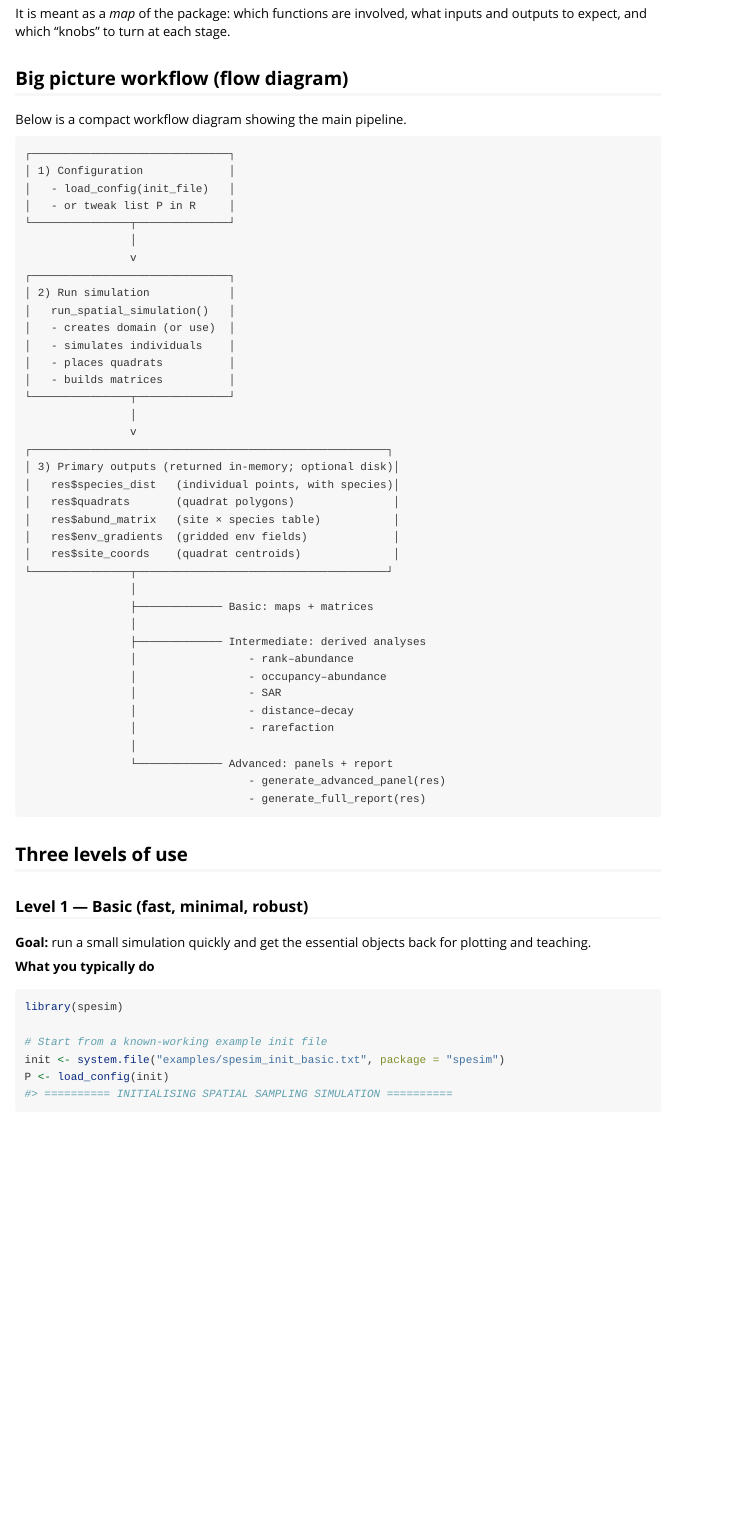
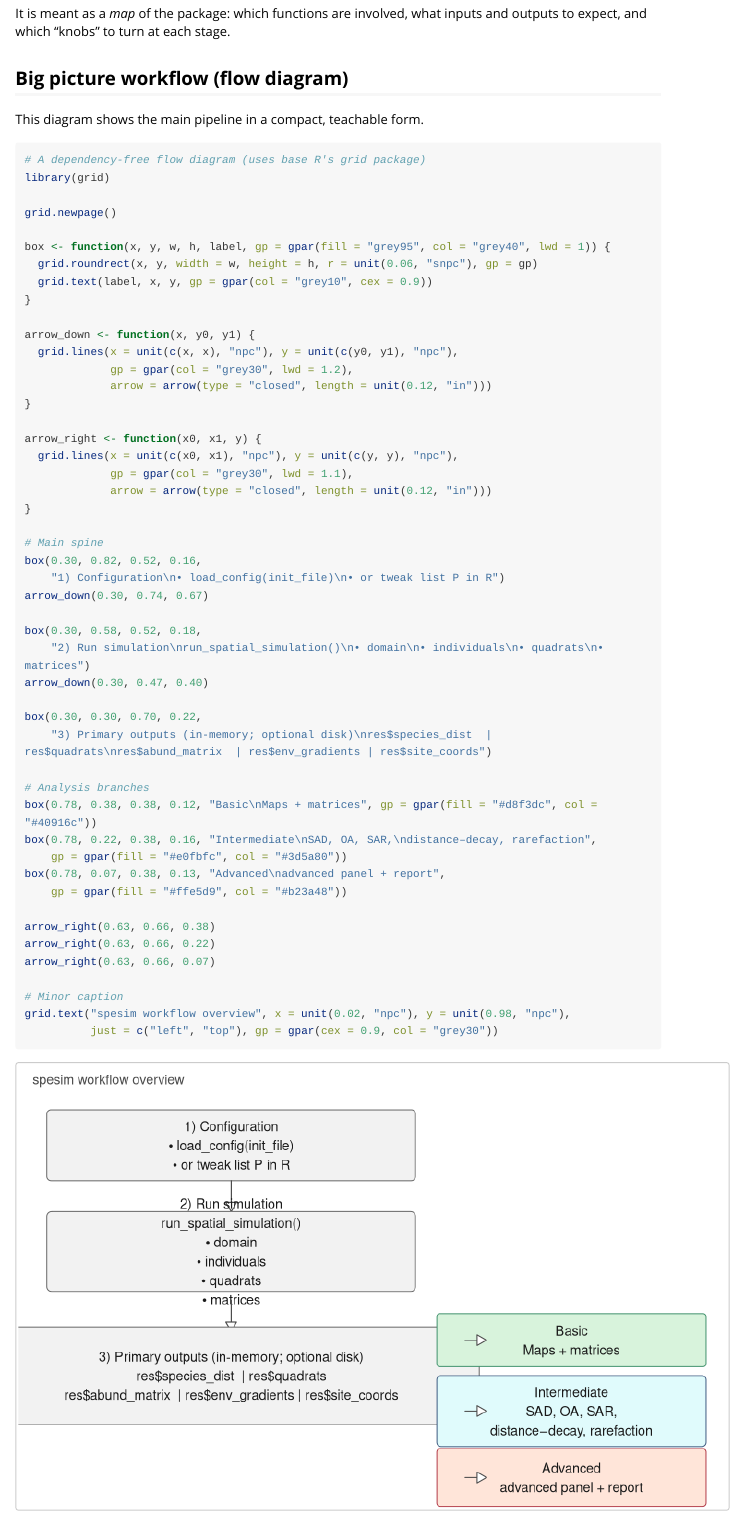
Before and after one commit to ajsmit/spesim, an R Markdown document (vignettes/spesim-workflow.Rmd): the page in a window 1100 px wide, from 180 px down. Rendered offline with R 4.5, knitr and Pandoc, with nearby package versions; some code elsewhere in the file could not run offline; long lines of code are wrapped.

Commit message:
Add rendered workflow flow-diagram (grid)

````diff
--- a/vignettes/spesim-workflow.Rmd
+++ b/vignettes/spesim-workflow.Rmd
@@ -29,47 +29,57 @@ and outputs to expect, and which “knobs” to turn at each stage.
 
 ## Big picture workflow (flow diagram)
 
-Below is a compact workflow diagram showing the main pipeline.
+This diagram shows the main pipeline in a compact, teachable form.
 
-```text
-┌──────────────────────────────┐
-│ 1) Configuration             │
-│   - load_config(init_file)   │
-│   - or tweak list P in R     │
-└───────────────┬──────────────┘
-                │
-                v
-┌──────────────────────────────┐
-│ 2) Run simulation            │
-│   run_spatial_simulation()   │
-│   - creates domain (or use)  │
-│   - simulates individuals    │
-│   - places quadrats          │
-│   - builds matrices          │
-└───────────────┬──────────────┘
-                │
-                v
-┌──────────────────────────────────────────────────────┐
-│ 3) Primary outputs (returned in-memory; optional disk)│
-│   res$species_dist   (individual points, with species)│
-│   res$quadrats       (quadrat polygons)               │
-│   res$abund_matrix   (site × species table)           │
-│   res$env_gradients  (gridded env fields)             │
-│   res$site_coords    (quadrat centroids)              │
-└───────────────┬──────────────────────────────────────┘
-                │
-                ├───────────── Basic: maps + matrices
-                │
-                ├───────────── Intermediate: derived analyses
-                │                 - rank–abundance
-                │                 - occupancy–abundance
-                │                 - SAR
-                │                 - distance–decay
-                │                 - rarefaction
-                │
-                └───────────── Advanced: panels + report
-                                  - generate_advanced_panel(res)
-                                  - generate_full_report(res)
+```{r workflow-diagram, fig.width=8, fig.height=5}
+# A dependency-free flow diagram (uses base R's grid package)
+library(grid)
+
+grid.newpage()
+
+box <- function(x, y, w, h, label, gp = gpar(fill = "grey95", col = "grey40", lwd = 1)) {
+  grid.roundrect(x, y, width = w, height = h, r = unit(0.06, "snpc"), gp = gp)
+  grid.text(label, x, y, gp = gpar(col = "grey10", cex = 0.9))
+}
+
+arrow_down <- function(x, y0, y1) {
+  grid.lines(x = unit(c(x, x), "npc"), y = unit(c(y0, y1), "npc"),
+             gp = gpar(col = "grey30", lwd = 1.2),
+             arrow = arrow(type = "closed", length = unit(0.12, "in")))
+}
+
+arrow_right <- function(x0, x1, y) {
+  grid.lines(x = unit(c(x0, x1), "npc"), y = unit(c(y, y), "npc"),
+             gp = gpar(col = "grey30", lwd = 1.1),
+             arrow = arrow(type = "closed", length = unit(0.12, "in")))
+}
+
+# Main spine
+box(0.30, 0.82, 0.52, 0.16,
+    "1) Configuration\n• load_config(init_file)\n• or tweak list P in R")
+arrow_down(0.30, 0.74, 0.67)
+
+box(0.30, 0.58, 0.52, 0.18,
+    "2) Run simulation\nrun_spatial_simulation()\n• domain\n• individuals\n• quadrats\n• matrices")
+arrow_down(0.30, 0.47, 0.40)
+
+box(0.30, 0.30, 0.70, 0.22,
+    "3) Primary outputs (in-memory; optional disk)\nres$species_dist  | res$quadrats\nres$abund_matrix  | res$env_gradients | res$site_coords")
+
+# Analysis branches
+box(0.78, 0.38, 0.38, 0.12, "Basic\nMaps + matrices", gp = gpar(fill = "#d8f3dc", col = "#40916c"))
+box(0.78, 0.22, 0.38, 0.16, "Intermediate\nSAD, OA, SAR,\ndistance–decay, rarefaction",
+    gp = gpar(fill = "#e0fbfc", col = "#3d5a80"))
+box(0.78, 0.07, 0.38, 0.13, "Advanced\nadvanced panel + report",
+    gp = gpar(fill = "#ffe5d9", col = "#b23a48"))
+
+arrow_right(0.63, 0.66, 0.38)
+arrow_right(0.63, 0.66, 0.22)
+arrow_right(0.63, 0.66, 0.07)
+
+# Minor caption
+grid.text("spesim workflow overview", x = unit(0.02, "npc"), y = unit(0.98, "npc"),
+          just = c("left", "top"), gp = gpar(cex = 0.9, col = "grey30"))
 ```
 
 ## Three levels of use
````
Also changed, not shown: docs/pkgdown.yml, docs/search.json, 2 other files.
